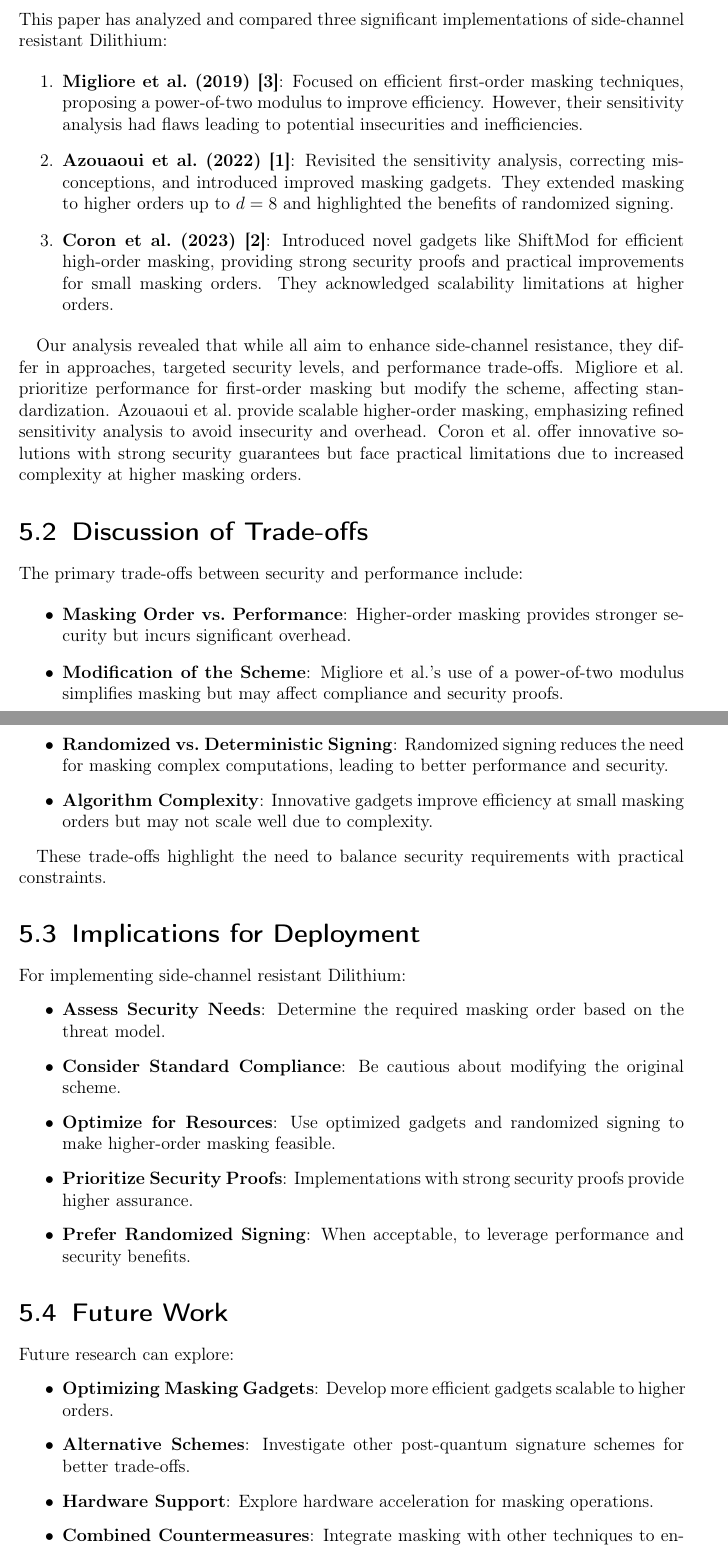
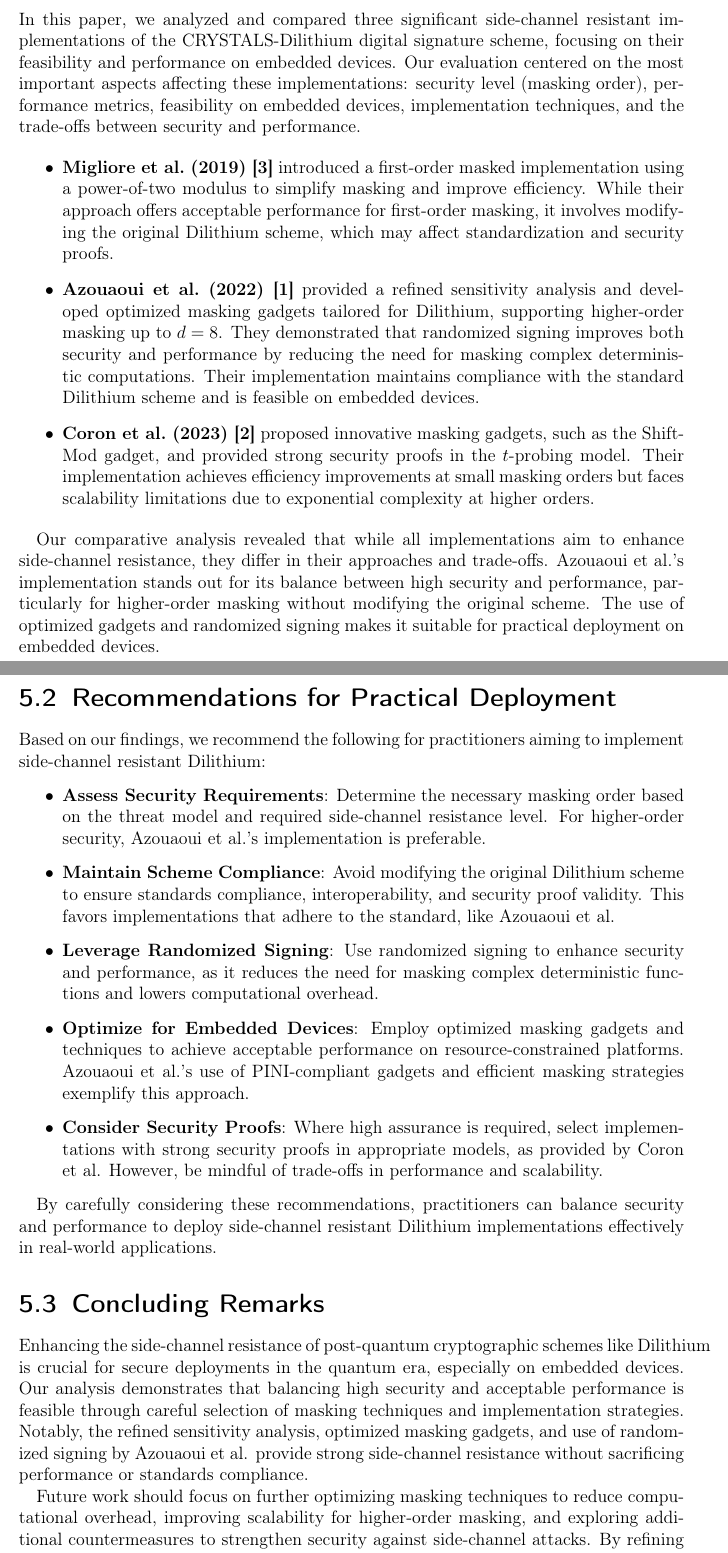
Before and after one commit to lxflk/SC-ResistantPQC, a LaTeX thesis (src/main.tex, which reads seminar-paper/src/conclusion.tex, src/conclusion.tex): two parts of pages 20 and 21 of 24 before the commit and two parts of pages 19 and 20 of 23 after it, joined at a grey line, cut so that both start at the same text. Compiled offline with pdfLaTeX.

Commit message:
corrected version

```diff
--- a/seminar-paper/src/conclusion.tex
+++ /dev/null
@@ -8,46 +0,0 @@
-This paper has analyzed and compared three significant implementations of side-channel resistant Dilithium:
-
-\begin{enumerate}
-    \item \textbf{Migliore et al.\ (2019) \cite{Migliore19}}: Focused on efficient first-order masking techniques, proposing a power-of-two modulus to improve efficiency. However, their sensitivity analysis had flaws leading to potential insecurities and inefficiencies.
-    \item \textbf{Azouaoui et al.\ (2022) \cite{Azouaoui22}}: Revisited the sensitivity analysis, correcting misconceptions, and introduced improved masking gadgets. They extended masking to higher orders up to \( d = 8 \) and highlighted the benefits of randomized signing.
-    \item \textbf{Coron et al.\ (2023) \cite{Coron23}}: Introduced novel gadgets like ShiftMod for efficient high-order masking, providing strong security proofs and practical improvements for small masking orders. They acknowledged scalability limitations at higher orders.
-\end{enumerate}
-
-Our analysis revealed that while all aim to enhance side-channel resistance, they differ in approaches, targeted security levels, and performance trade-offs. Migliore et al.\ prioritize performance for first-order masking but modify the scheme, affecting standardization. Azouaoui et al.\ provide scalable higher-order masking, emphasizing refined sensitivity analysis to avoid insecurity and overhead. Coron et al.\ offer innovative solutions with strong security guarantees but face practical limitations due to increased complexity at higher masking orders.
-
-\section{Discussion of Trade-offs}
-
-The primary trade-offs between security and performance include:
-
-\begin{itemize}
-    \item \textbf{Masking Order vs.\ Performance}: Higher-order masking provides stronger security but incurs significant overhead.
-    \item \textbf{Modification of the Scheme}: Migliore et al.'s use of a power-of-two modulus simplifies masking but may affect compliance and security proofs.
-    \item \textbf{Randomized vs.\ Deterministic Signing}: Randomized signing reduces the need for masking complex computations, leading to better performance and security.
-    \item \textbf{Algorithm Complexity}: Innovative gadgets improve efficiency at small masking orders but may not scale well due to complexity.
-\end{itemize}
-
-These trade-offs highlight the need to balance security requirements with practical constraints.
-
-\section{Implications for Deployment}
-
-For implementing side-channel resistant Dilithium:
-
-\begin{itemize}
-    \item \textbf{Assess Security Needs}: Determine the required masking order based on the threat model.
-    \item \textbf{Consider Standard Compliance}: Be cautious about modifying the original scheme.
-    \item \textbf{Optimize for Resources}: Use optimized gadgets and randomized signing to make higher-order masking feasible.
-    \item \textbf{Prioritize Security Proofs}: Implementations with strong security proofs provide higher assurance.
-    \item \textbf{Prefer Randomized Signing}: When acceptable, to leverage performance and security benefits.
-\end{itemize}
-
-\section{Future Work}
-
-Future research can explore:
-
-\begin{itemize}
-    \item \textbf{Optimizing Masking Gadgets}: Develop more efficient gadgets scalable to higher orders.
-    \item \textbf{Alternative Schemes}: Investigate other post-quantum signature schemes for better trade-offs.
-    \item \textbf{Hardware Support}: Explore hardware acceleration for masking operations.
-    \item \textbf{Combined Countermeasures}: Integrate masking with other techniques to enhance security.
-    \item \textbf{Comprehensive Security Analysis}: Include both side-channel and fault injection attacks in analyses.
-\end{itemize}
--- /dev/null
+++ b/src/conclusion.tex
@@ -0,0 +8,29 @@
+In this paper, we analyzed and compared three significant side-channel resistant implementations of the CRYSTALS-Dilithium digital signature scheme, focusing on their feasibility and performance on embedded devices. Our evaluation centered on the most important aspects affecting these implementations: security level (masking order), performance metrics, feasibility on embedded devices, implementation techniques, and the trade-offs between security and performance.
+
+\begin{itemize}
+    \item \textbf{Migliore et al.\ (2019) \cite{Migliore19}} introduced a first-order masked implementation using a power-of-two modulus to simplify masking and improve efficiency. While their approach offers acceptable performance for first-order masking, it involves modifying the original Dilithium scheme, which may affect standardization and security proofs.
+    \item \textbf{Azouaoui et al.\ (2022) \cite{Azouaoui22}} provided a refined sensitivity analysis and developed optimized masking gadgets tailored for Dilithium, supporting higher-order masking up to $d=8$. They demonstrated that randomized signing improves both security and performance by reducing the need for masking complex deterministic computations. Their implementation maintains compliance with the standard Dilithium scheme and is feasible on embedded devices.
+    \item \textbf{Coron et al.\ (2023) \cite{Coron23}} proposed innovative masking gadgets, such as the ShiftMod gadget, and provided strong security proofs in the $t$-probing model. Their implementation achieves efficiency improvements at small masking orders but faces scalability limitations due to exponential complexity at higher orders.
+\end{itemize}
+
+Our comparative analysis revealed that while all implementations aim to enhance side-channel resistance, they differ in their approaches and trade-offs. Azouaoui et al.'s implementation stands out for its balance between high security and performance, particularly for higher-order masking without modifying the original scheme. The use of optimized gadgets and randomized signing makes it suitable for practical deployment on embedded devices.
+
+\section{Recommendations for Practical Deployment}
+
+Based on our findings, we recommend the following for practitioners aiming to implement side-channel resistant Dilithium:
+
+\begin{itemize}
+    \item \textbf{Assess Security Requirements}: Determine the necessary masking order based on the threat model and required side-channel resistance level. For higher-order security, Azouaoui et al.'s implementation is preferable.
+    \item \textbf{Maintain Scheme Compliance}: Avoid modifying the original Dilithium scheme to ensure standards compliance, interoperability, and security proof validity. This favors implementations that adhere to the standard, like Azouaoui et al.
+    \item \textbf{Leverage Randomized Signing}: Use randomized signing to enhance security and performance, as it reduces the need for masking complex deterministic functions and lowers computational overhead.
+    \item \textbf{Optimize for Embedded Devices}: Employ optimized masking gadgets and techniques to achieve acceptable performance on resource-constrained platforms. Azouaoui et al.'s use of PINI-compliant gadgets and efficient masking strategies exemplify this approach.
+    \item \textbf{Consider Security Proofs}: Where high assurance is required, select implementations with strong security proofs in appropriate models, as provided by Coron et al. However, be mindful of trade-offs in performance and scalability.
+\end{itemize}
+
+By carefully considering these recommendations, practitioners can balance security and performance to deploy side-channel resistant Dilithium implementations effectively in real-world applications.
+
+\section{Concluding Remarks}
+
+Enhancing the side-channel resistance of post-quantum cryptographic schemes like Dilithium is crucial for secure deployments in the quantum era, especially on embedded devices. Our analysis demonstrates that balancing high security and acceptable performance is feasible through careful selection of masking techniques and implementation strategies. Notably, the refined sensitivity analysis, optimized masking gadgets, and use of randomized signing by Azouaoui et al. provide strong side-channel resistance without sacrificing performance or standards compliance.
+
+Future work should focus on further optimizing masking techniques to reduce computational overhead, improving scalability for higher-order masking, and exploring additional countermeasures to strengthen security against side-channel attacks. By refining these implementations, we can ensure post-quantum cryptographic schemes remain robust and practical for widespread adoption in an increasingly quantum-aware world.
```
Also changed, not shown: src/analysis.tex (renamed from seminar-paper/src/analysis.tex, +1 -1 lines), src/background.tex (renamed from seminar-paper/src/background.tex, +6 -6 lines), src/comparative_analysis.tex (renamed from seminar-paper/src/comparative_analysis.tex, +21 -12 lines), src/introduction.tex (renamed from seminar-paper/src/introduction.tex, +2 -2 lines), src/main.tex (renamed from seminar-paper/src/main.tex, +9 -17 lines), src/bibliography.bib (renamed from seminar-paper/src/bibliography.bib), src/frontpage.tex (renamed from seminar-paper/src/frontpage.tex), src/settings.tex (renamed from seminar-paper/src/settings.tex), seminar-paper/src/conclusion.tex (7 more changed lines), src/conclusion.tex (7 more changed lines).
